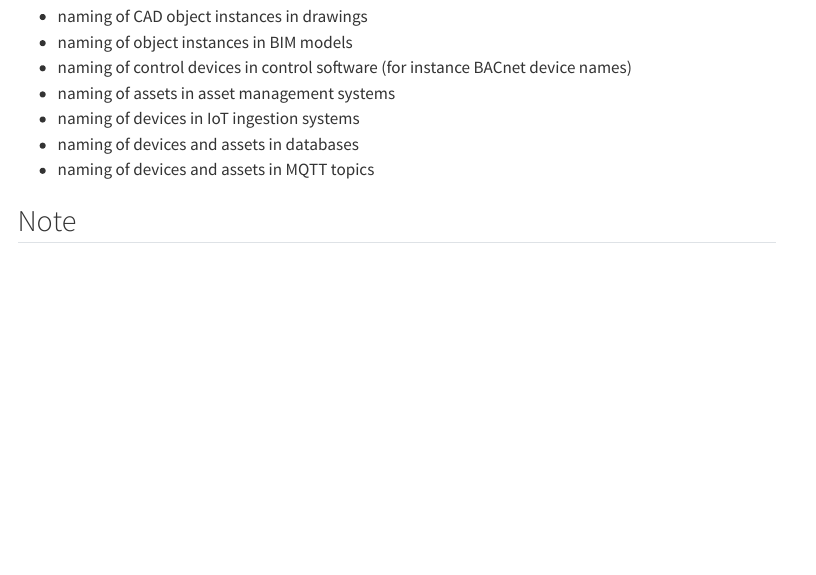
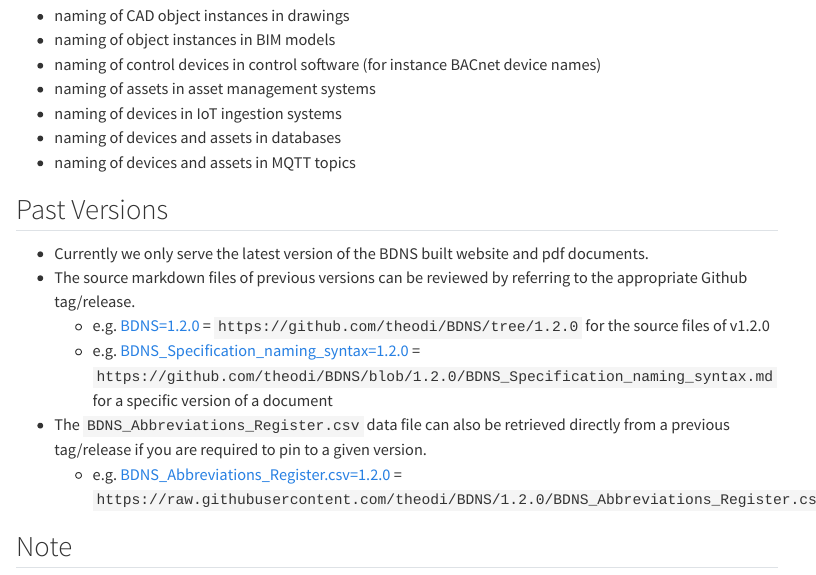
Before and after one commit to theodi/BDNS, a Quarto document (index.qmd): the page in a window 1100 px wide, from 1390 px down before the commit and from 1300 px down after it, so that both start at the same text. Rendered offline with R 4.5, knitr and Pandoc in place of Quarto, with nearby package versions; menus at the side of the page are left out.

Commit message:
add note about past versions  and remove version related comment from `##Note ` section (previous commit)

```diff
--- a/index.qmd
+++ b/index.qmd
@@ -55,6 +55,15 @@ The device and asset names defined in this standard are meant to be used in the
 * naming of devices and assets in databases
 * naming of devices and assets in MQTT topics
 
+## Past Versions
+
+- Currently we only serve the latest version of the BDNS built website and pdf documents.
+- The source markdown files of previous versions can be reviewed by referring to the appropriate Github tag/release.
+  - e.g. [BDNS=1.2.0](https://github.com/theodi/BDNS/tree/1.2.0) = `https://github.com/theodi/BDNS/tree/1.2.0` for the source files of v1.2.0
+  - e.g. [BDNS_Specification_naming_syntax=1.2.0](https://github.com/theodi/BDNS/blob/1.2.0/BDNS_Specification_naming_syntax.md) = `https://github.com/theodi/BDNS/blob/1.2.0/BDNS_Specification_naming_syntax.md` for a specific version of a document
+- The `BDNS_Abbreviations_Register.csv` data file can also be retrieved directly from a previous tag/release if you are required to pin to a given version.
+  - e.g. [BDNS_Abbreviations_Register.csv=1.2.0](https://raw.githubusercontent.com/theodi/BDNS/1.2.0/BDNS_Abbreviations_Register.csv) = `https://raw.githubusercontent.com/theodi/BDNS/1.2.0/BDNS_Abbreviations_Register.csv`
+
 ## Note
 
 The standard is primarily focusing on naming of building control devices, but with its growing usage it also includes a number of maintainable asset names and types.
```
